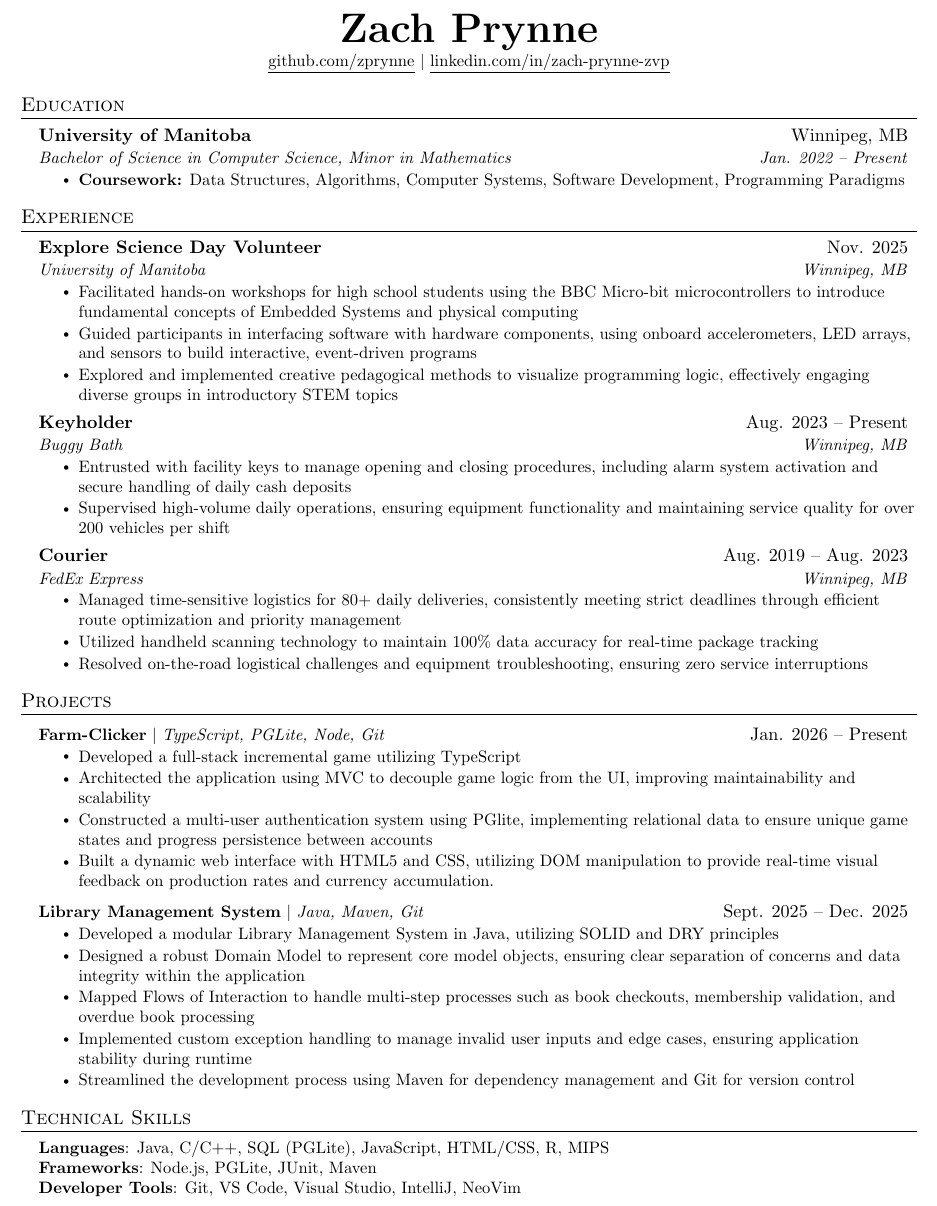
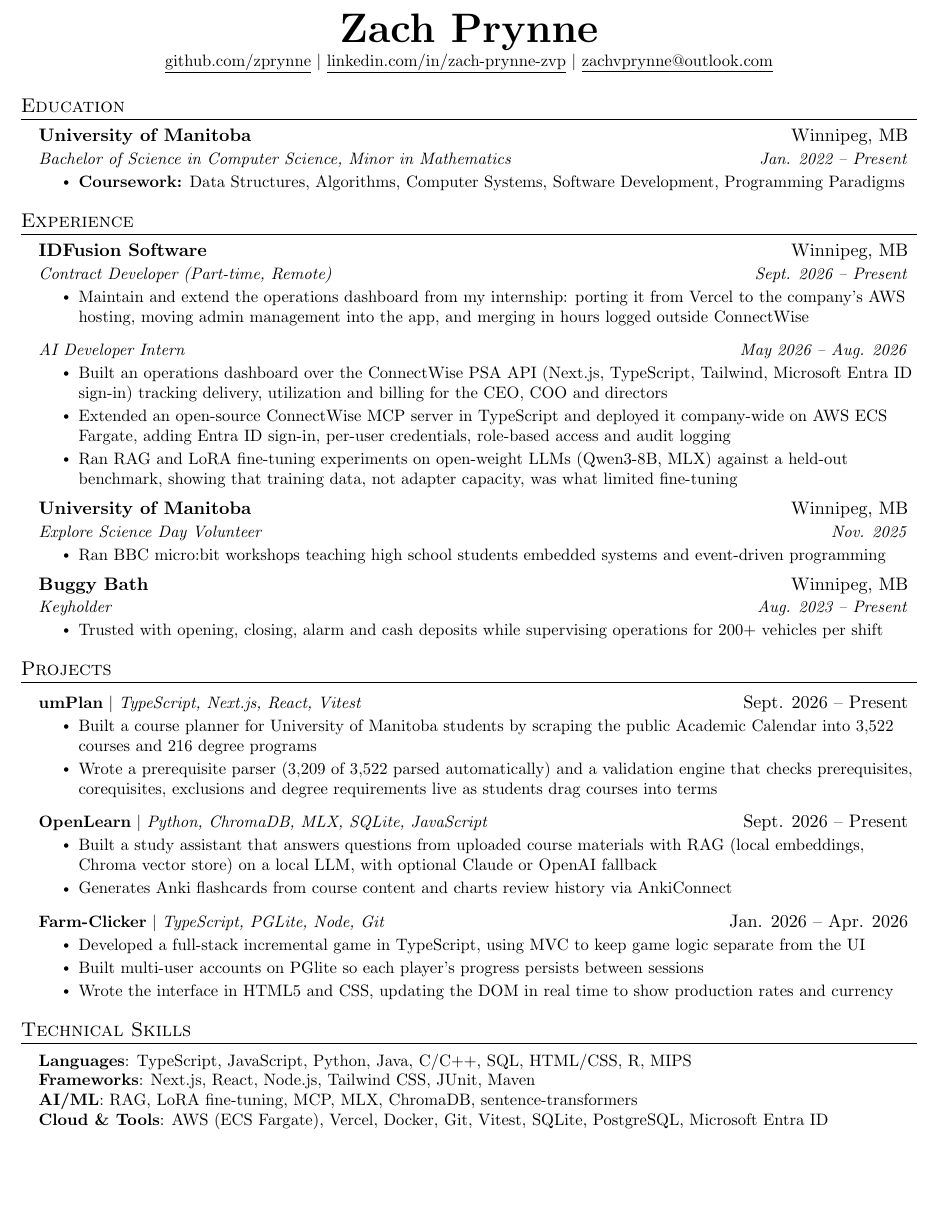
Before and after one commit to zprynne/zprynne.github.io, a LaTeX CV (resume-src/main.tex): part of the page, cut so that both start at the same text, the shorter picture padded with empty space. Compiled offline with pdfLaTeX.

Commit message:
Update resume with IDFusion work, swap favicon to ZP initials, switch email
Resume: add IDFusion contract and internship roles, replace UMGuesser and the
library project with umPlan, OpenLearn and Farm-Clicker, refresh skills, trim
to one page. Site: mention IDFusion in About me, match the project list to the
resume, and use zachvprynne@outlook.com everywhere.

```diff
--- a/resume-src/main.tex
+++ b/resume-src/main.tex
@@ -116,6 +116,8 @@
     \small \href{https://github.com/zprynne}{\underline{github.com/zprynne}}
     $|$
     \href{https://www.linkedin.com/in/zach-prynne-zvp}{\underline{linkedin.com/in/zach-prynne-zvp}}
+    $|$
+    \href{mailto:zachvprynne@outlook.com}{\underline{zachvprynne@outlook.com}}
 \end{center}
 
 
@@ -136,12 +138,24 @@
   \resumeSubHeadingListStart
 
     \resumeSubheading
+      {IDFusion Software}{Winnipeg, MB}
+      {Contract Developer (Part-time, Remote)}{Sept. 2026 -- Present}
+      \resumeItemListStart
+        \resumeItem{Maintain and extend the operations dashboard from my internship: porting it from Vercel to the company's AWS hosting, moving admin management into the app, and merging in hours logged outside ConnectWise}
+      \resumeItemListEnd
+    \resumeSubSubheading
+      {AI Developer Intern}{May 2026 -- Aug. 2026}
+      \resumeItemListStart
+        \resumeItem{Built an operations dashboard over the ConnectWise PSA API (Next.js, TypeScript, Tailwind, Microsoft Entra ID sign-in) tracking delivery, utilization and billing for the CEO, COO and directors}
+        \resumeItem{Extended an open-source ConnectWise MCP server in TypeScript and deployed it company-wide on AWS ECS Fargate, adding Entra ID sign-in, per-user credentials, role-based access and audit logging}
+        \resumeItem{Ran RAG and LoRA fine-tuning experiments on open-weight LLMs (Qwen3-8B, MLX) against a held-out benchmark, showing that training data, not adapter capacity, was what limited fine-tuning}
+      \resumeItemListEnd
+
+    \resumeSubheading
+      {University of Manitoba}{Winnipeg, MB}
       {Explore Science Day Volunteer}{Nov. 2025}
-      {University of Manitoba}{Winnipeg, MB}
       \resumeItemListStart
-        \resumeItem{Facilitated hands-on workshops for high school students using the BBC Micro-bit microcontrollers to introduce fundamental concepts of Embedded Systems and physical computing}
-        \resumeItem{Guided participants in interfacing software with hardware components, using onboard accelerometers, LED arrays, and sensors to build interactive, event-driven programs}
-        \resumeItem{Explored and implemented creative pedagogical methods to visualize programming logic, effectively engaging diverse groups in introductory STEM topics}
+        \resumeItem{Ran BBC micro:bit workshops teaching high school students embedded systems and event-driven programming}
       \resumeItemListEnd
 
 % -----------Multiple Positions Heading-----------
@@ -155,21 +169,11 @@
 %-------------------------------------------
 
     \resumeSubheading
+      {Buggy Bath}{Winnipeg, MB}
       {Keyholder}{Aug. 2023 -- Present}
-      {Buggy Bath}{Winnipeg, MB}
       \resumeItemListStart
-        \resumeItem{Entrusted with facility keys to manage opening and closing procedures, including alarm system activation and secure handling of daily cash deposits}
-        \resumeItem{Supervised high-volume daily operations, ensuring equipment functionality and maintaining service quality for over 200 vehicles per shift}
+        \resumeItem{Trusted with opening, closing, alarm and cash deposits while supervising operations for 200+ vehicles per shift}
     \resumeItemListEnd
-
-    \resumeSubheading
-      {Courier}{Aug. 2019 -- Aug. 2023}
-      {FedEx Express}{Winnipeg, MB}
-      \resumeItemListStart
-        \resumeItem{Managed time-sensitive logistics for 80+ daily deliveries, consistently meeting strict deadlines through efficient route optimization and priority management}
-        \resumeItem{Utilized handheld scanning technology to maintain 100\% data accuracy for real-time package tracking}
-        \resumeItem{Resolved on-the-road logistical challenges and equipment troubleshooting, ensuring zero service interruptions}
-      \resumeItemListEnd
 
   \resumeSubHeadingListEnd
 
@@ -178,21 +182,23 @@
 \section{Projects}
     \resumeSubHeadingListStart
       \resumeProjectHeading
-          {\textbf{Farm-Clicker} $|$ \emph{TypeScript, PGLite, Node, Git}}{Jan. 2026 -- Present}
+          {\textbf{umPlan} $|$ \emph{TypeScript, Next.js, React, Vitest}}{Sept. 2026 -- Present}
           \resumeItemListStart
-            \resumeItem{Developed a full-stack incremental game utilizing TypeScript}
-            \resumeItem{Architected the application using MVC to decouple game logic from the UI, improving maintainability and scalability}
-            \resumeItem{Constructed a multi-user authentication system using PGlite, implementing relational data to ensure unique game states and progress persistence between accounts}
-            \resumeItem{Built a dynamic web interface with HTML5 and CSS, utilizing DOM manipulation to provide real-time visual feedback on production rates and currency accumulation.}
+            \resumeItem{Built a course planner for University of Manitoba students by scraping the public Academic Calendar into 3,522 courses and 216 degree programs}
+            \resumeItem{Wrote a prerequisite parser (3,209 of 3,522 parsed automatically) and a validation engine that checks prerequisites, corequisites, exclusions and degree requirements live as students drag courses into terms}
           \resumeItemListEnd
       \resumeProjectHeading
-          {\textbf{Library Management System} $|$ \emph{Java, Maven, Git}}{Sept. 2025 -- Dec. 2025}
+          {\textbf{OpenLearn} $|$ \emph{Python, ChromaDB, MLX, SQLite, JavaScript}}{Sept. 2026 -- Present}
           \resumeItemListStart
-            \resumeItem{Developed a modular Library Management System in Java, utilizing SOLID and DRY principles}
-            \resumeItem{Designed a robust Domain Model to represent core model objects, ensuring clear separation of concerns and data integrity within the application}
-            \resumeItem{Mapped Flows of Interaction to handle multi-step processes such as book checkouts, membership validation, and overdue book processing}
-            \resumeItem{Implemented custom exception handling to manage invalid user inputs and edge cases, ensuring application stability during runtime}
-            \resumeItem{Streamlined the development process using Maven for dependency management and Git for version control}
+            \resumeItem{Built a study assistant that answers questions from uploaded course materials with RAG (local embeddings, Chroma vector store) on a local LLM, with optional Claude or OpenAI fallback}
+            \resumeItem{Generates Anki flashcards from course content and charts review history via AnkiConnect}
+          \resumeItemListEnd
+      \resumeProjectHeading
+          {\textbf{Farm-Clicker} $|$ \emph{TypeScript, PGLite, Node, Git}}{Jan. 2026 -- Apr. 2026}
+          \resumeItemListStart
+            \resumeItem{Developed a full-stack incremental game in TypeScript, using MVC to keep game logic separate from the UI}
+            \resumeItem{Built multi-user accounts on PGlite so each player's progress persists between sessions}
+            \resumeItem{Wrote the interface in HTML5 and CSS, updating the DOM in real time to show production rates and currency}
           \resumeItemListEnd
     \resumeSubHeadingListEnd
 
@@ -203,9 +209,10 @@
 \section{Technical Skills}
  \begin{itemize}[leftmargin=0.15in, label={}]
     \small{\item{
-     \textbf{Languages}{: Java, C/C++, SQL (PGLite), JavaScript, HTML/CSS, R, MIPS} \\
-     \textbf{Frameworks}{: Node.js, PGLite, JUnit, Maven} \\
-     \textbf{Developer Tools}{: Git, VS Code, Visual Studio, IntelliJ, NeoVim} \\
+     \textbf{Languages}{: TypeScript, JavaScript, Python, Java, C/C++, SQL, HTML/CSS, R, MIPS} \\
+     \textbf{Frameworks}{: Next.js, React, Node.js, Tailwind CSS, JUnit, Maven} \\
+     \textbf{AI/ML}{: RAG, LoRA fine-tuning, MCP, MLX, ChromaDB, sentence-transformers} \\
+     \textbf{Cloud \& Tools}{: AWS (ECS Fargate), Vercel, Docker, Git, Vitest, SQLite, PostgreSQL, Microsoft Entra ID} \\
     }}
  \end{itemize}
 
```
Also changed, not shown: assets/favicon.svg, resume.pdf, 3 other files.
